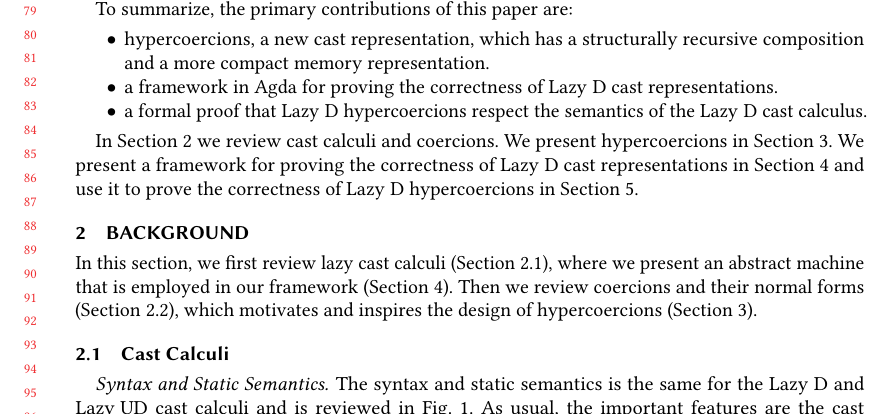
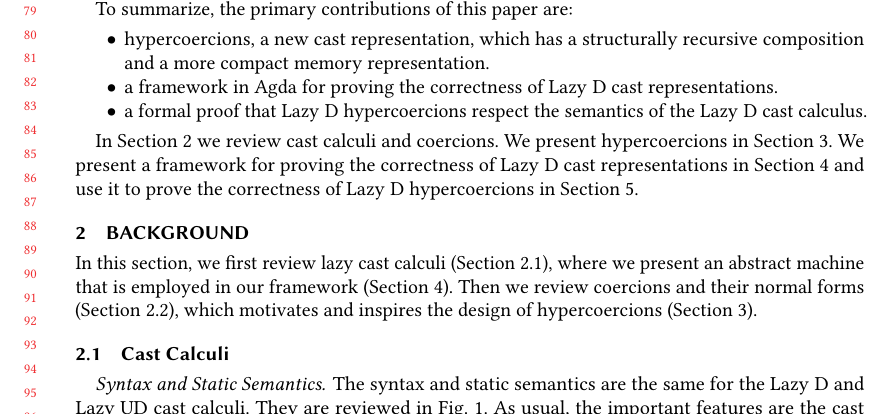
Before and after one commit to LuKC1024/hypercoercion-and-framework-wgt2020, a LaTeX paper (paper.tex): part of page 2 of 22, cut so that both start at the same text. Compiled offline with pdfLaTeX.

Commit message:
typo: subject verb agreement

```diff
--- a/paper.tex
+++ b/paper.tex
@@ -531,8 +531,8 @@ motivates and inspires the design of hypercoercions
 
 \paragraph{Syntax and Static Semantics}
 
-The syntax and static semantics is the same for the \lazyD{} and
-\lazyUD{} cast calculi and is reviewed in \figref{fig:blame-static}.
+The syntax and static semantics are the same for the \lazyD{} and
+\lazyUD{} cast calculi. They are reviewed in \figref{fig:blame-static}.
 As usual, the important features are the cast expressions,
 $\eOOcast{e}{T_1}{l}{T_2}$, which are responsible for runtime type
 checking, and blame expressions, $\eOOblame{l}$, that raise errors.
```
